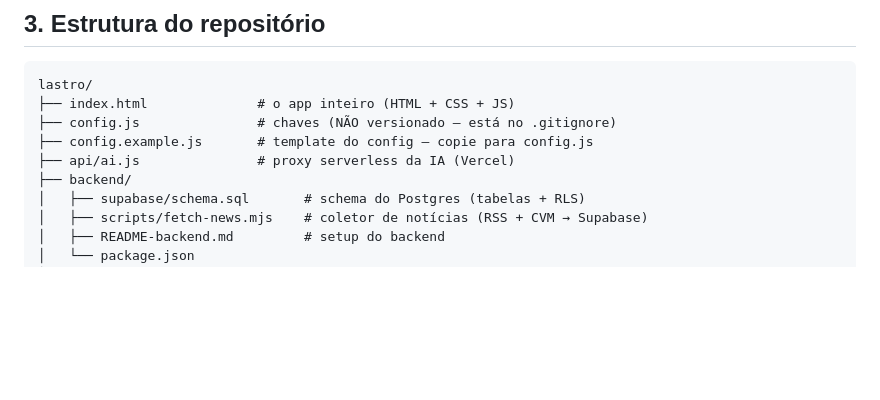
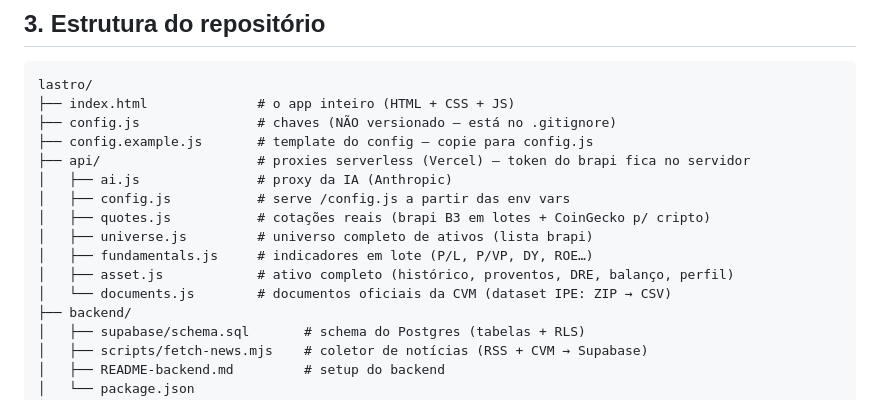
Before and after one commit to Ramonandreee/Lastro, a Markdown page: README.md, the part around the change. Rendered like a GitHub page; blank space fills up the shorter version.

Commit message:
docs: documenta arquitetura de dados reais (proxies brapi Pro + CVM) no README e HANDOFF

```diff
--- a/README.md
+++ b/README.md
@@ -47,7 +47,14 @@ lastro/
 ├── index.html              # o app inteiro (HTML + CSS + JS)
 ├── config.js               # chaves (NÃO versionado — está no .gitignore)
 ├── config.example.js       # template do config — copie para config.js
-├── api/ai.js               # proxy serverless da IA (Vercel)
+├── api/                    # proxies serverless (Vercel) — token do brapi fica no servidor
+│   ├── ai.js               # proxy da IA (Anthropic)
+│   ├── config.js           # serve /config.js a partir das env vars
+│   ├── quotes.js           # cotações reais (brapi B3 em lotes + CoinGecko p/ cripto)
+│   ├── universe.js         # universo completo de ativos (lista brapi)
+│   ├── fundamentals.js     # indicadores em lote (P/L, P/VP, DY, ROE…)
+│   ├── asset.js            # ativo completo (histórico, proventos, DRE, balanço, perfil)
+│   └── documents.js        # documentos oficiais da CVM (dataset IPE: ZIP → CSV)
 ├── backend/
 │   ├── supabase/schema.sql       # schema do Postgres (tabelas + RLS)
 │   ├── scripts/fetch-news.mjs    # coletor de notícias (RSS + CVM → Supabase)
```
Also changed, not shown: HANDOFF.md (+25 -0 lines).
